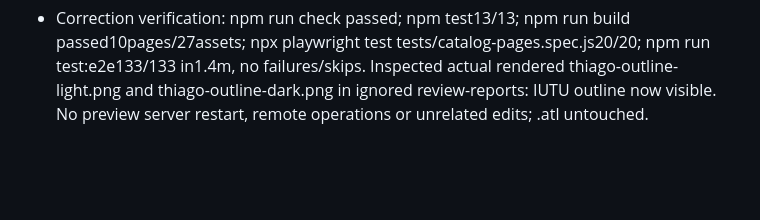
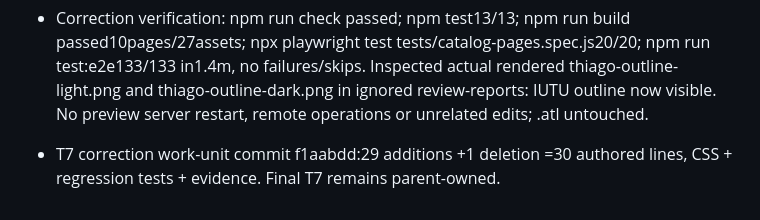
Before and after one commit to PapiGECode/Web-CV, a Markdown page: odd/tasks/editorial-portfolio-refinement.md, the part around the change. GitHub-like rendering; blank space fills up the shorter version.

Commit message:
docs: record Thiago outline correction evidence

```diff
--- a/odd/tasks/editorial-portfolio-refinement.md
+++ b/odd/tasks/editorial-portfolio-refinement.md
@@ -115,3 +115,4 @@ T1–T6 implemented; T2–T4 independent verification and its disclosure-focus c
 - T7 independent parent evidence at097fcf5: npm ci, audit0 high vulnerabilities, check, node13/13, build10pages/27assets and E2E131/131 passed; eight additional no-JS scenarios passed. Summary focus traversal correction independently confirmed. T7 remains unchecked pending parent final integration decision.
 - T7 narrow correction: Thiago artwork used transparent currentColor for its outlined IUTU lettering, leaving glyphs unpainted despite a visible element box. Changed only the stroke to explicit#151916; retained transparent fill and existing design. New browser regressions assert painted stroke color/width on homepage, modal and canonical page in both themes. Observed RED2/2 with rgba(0,0,0,0), then GREEN catalog20/20. Rollback this CSS declaration and its regression together.
 - Correction verification: npm run check passed; npm test13/13; npm run build passed10pages/27assets; npx playwright test tests/catalog-pages.spec.js20/20; npm run test:e2e133/133 in1.4m, no failures/skips. Inspected actual rendered thiago-outline-light.png and thiago-outline-dark.png in ignored review-reports: IUTU outline now visible. No preview server restart, remote operations or unrelated edits; .atl untouched.
+- T7 correction work-unit commit f1aabdd:29 additions +1 deletion =30 authored lines, CSS + regression tests + evidence. Final T7 remains parent-owned.
```
